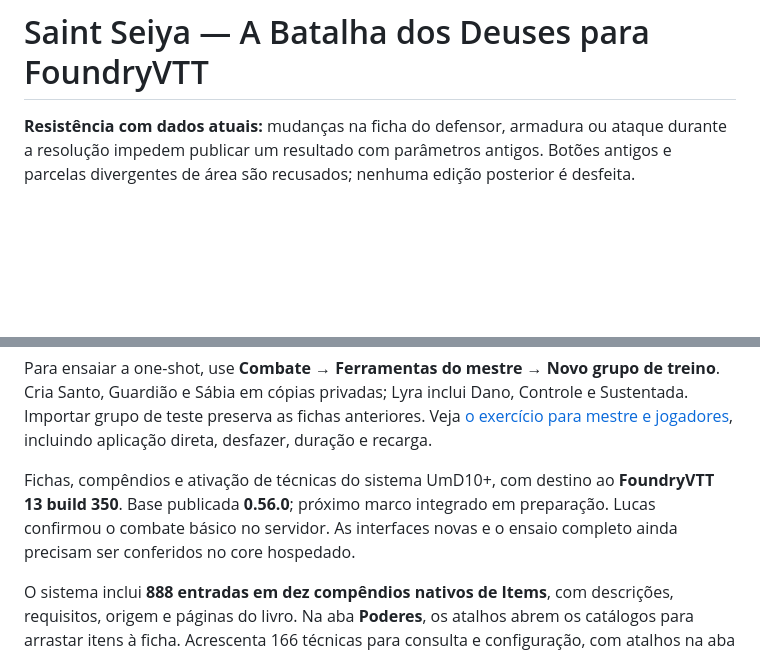
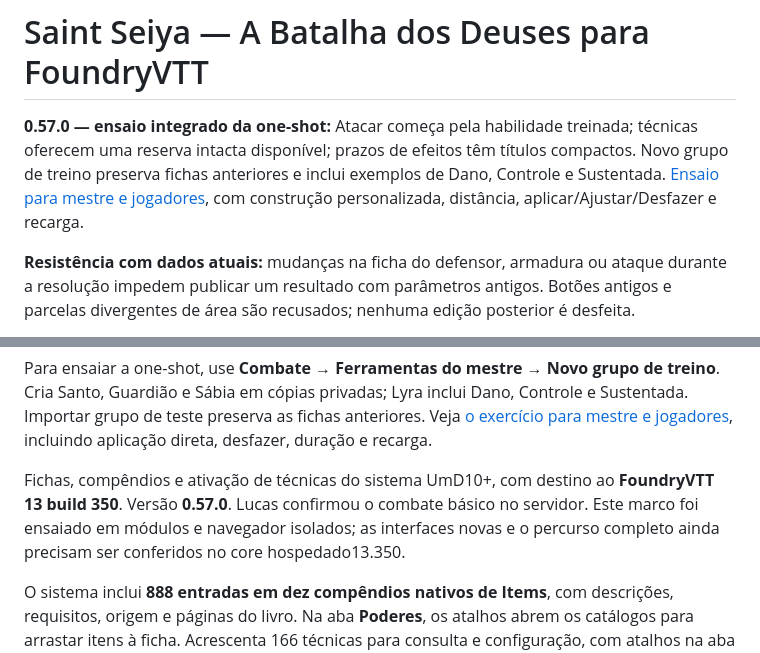
Before and after one commit to LucasSantiago257/gods-battle-ss-foundry, a Markdown page: README.md, 2 parts joined by grey strips. Drawn GitHub-style; blank space fills up the shorter version.

Commit message:
feat(one-shot): integrar README.md

```diff
--- a/README.md
+++ b/README.md
@@ -1,4 +1,6 @@
 # Saint Seiya — A Batalha dos Deuses para FoundryVTT
+
+**0.57.0 — ensaio integrado da one-shot:** Atacar começa pela habilidade treinada; técnicas oferecem uma reserva intacta disponível; prazos de efeitos têm títulos compactos. Novo grupo de treino preserva fichas anteriores e inclui exemplos de Dano, Controle e Sustentada. [Ensaio para mestre e jogadores](docs/fichas-teste.md), com construção personalizada, distância, aplicar/Ajustar/Desfazer e recarga.
 
 **Resistência com dados atuais:** mudanças na ficha do defensor, armadura ou ataque durante a resolução impedem publicar um resultado com parâmetros antigos. Botões antigos e parcelas divergentes de área são recusados; nenhuma edição posterior é desfeita.
 
@@ -48,7 +50,7 @@
 
 Para ensaiar a one-shot, use **Combate → Ferramentas do mestre → Novo grupo de treino**. Cria Santo, Guardião e Sábia em cópias privadas; Lyra inclui Dano, Controle e Sustentada. Importar grupo de teste preserva as fichas anteriores. Veja [o exercício para mestre e jogadores](docs/fichas-teste.md), incluindo aplicação direta, desfazer, duração e recarga.
 
-Fichas, compêndios e ativação de técnicas do sistema UmD10+, com destino ao **FoundryVTT 13 build 350**. Base publicada **0.56.0**; próximo marco integrado em preparação. Lucas confirmou o combate básico no servidor. As interfaces novas e o ensaio completo ainda precisam ser conferidos no core hospedado.
+Fichas, compêndios e ativação de técnicas do sistema UmD10+, com destino ao **FoundryVTT 13 build 350**. Versão **0.57.0**. Lucas confirmou o combate básico no servidor. Este marco foi ensaiado em módulos e navegador isolados; as interfaces novas e o percurso completo ainda precisam ser conferidos no core hospedado13.350.
 
 O sistema inclui **888 entradas em dez compêndios nativos de Items**, com descrições, requisitos, origem e páginas do livro. Na aba **Poderes**, os atalhos abrem os catálogos para arrastar itens à ficha. Acrescenta 166 técnicas para consulta e configuração, com atalhos na aba Técnicas. As cópias do catálogo exigem revisão antes de gastar CE; custos variáveis, efeitos especiais e Exclamação de Athena permanecem manuais. A ficha permite abrir os Big Bangs relacionados para consulta. Os Items do livro mostram a descrição completa em uma área de leitura. Consulte a [cobertura e o uso dos compêndios](docs/compendios.md). Para atualizar, encerre o mundo e use **Sistemas de Jogo → Atualizar**; depois inicie o mundo e recarregue a página.
 
```
